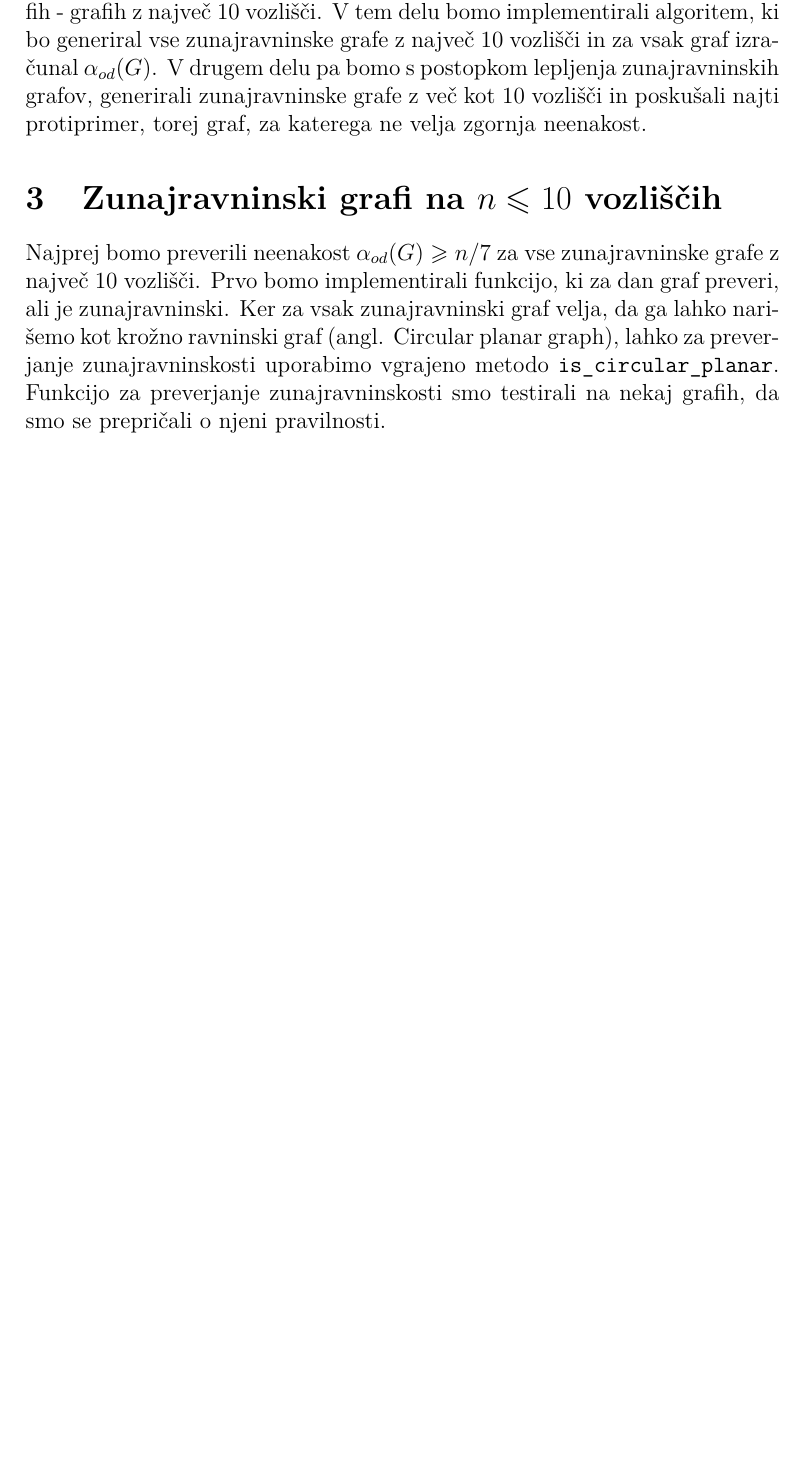
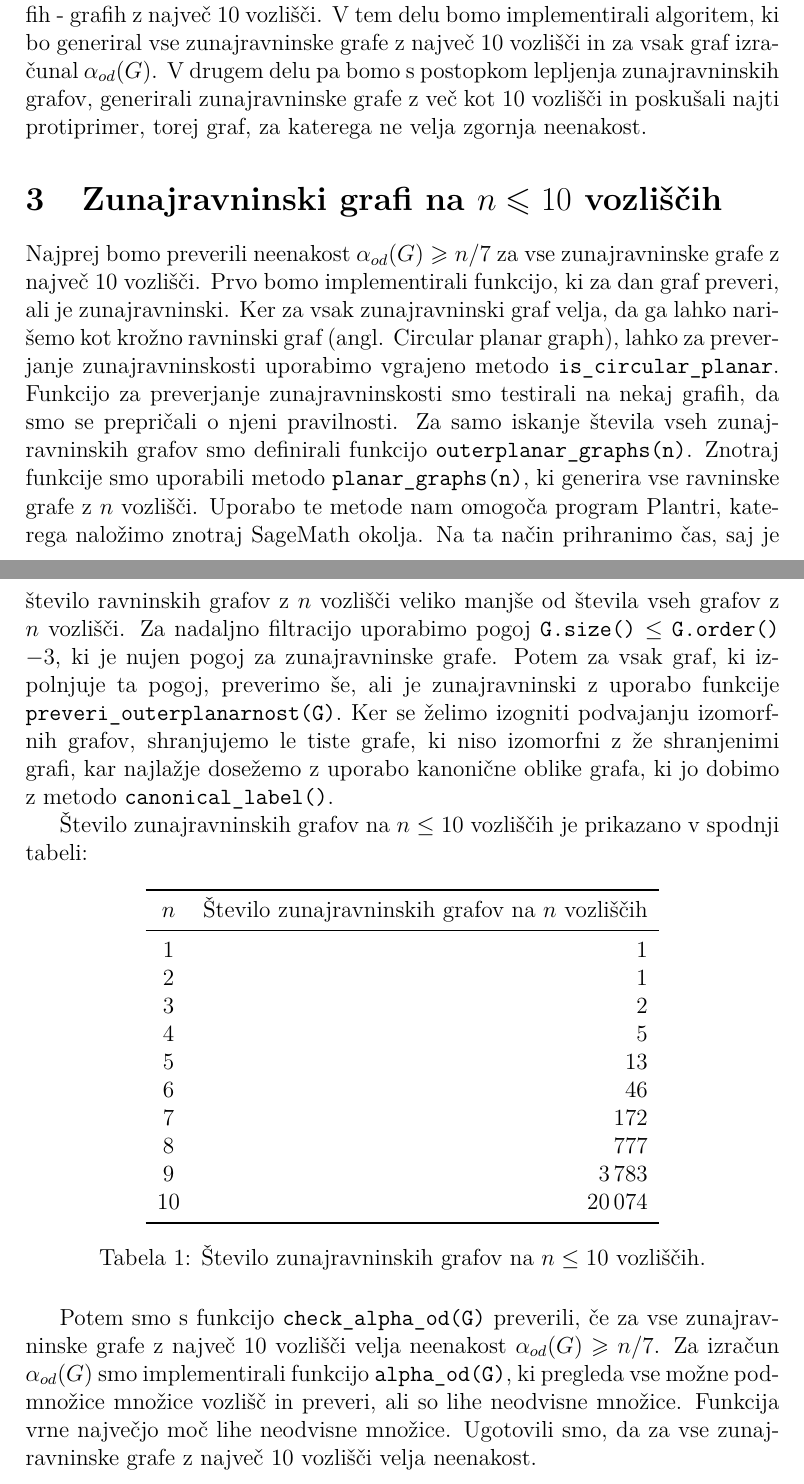
Before and after one commit to JureKra/Projekt-FP, a LaTeX document (porocilo.tex): part of page 3 of 3 before the commit and two parts of pages 3 and 4 of 4 after it, the two joined at a grey line, cut so that both start at the same text, the shorter picture padded with empty space. Compiled offline with pdfLaTeX.

Commit message:
porocilo

```diff
--- a/porocilo.tex
+++ b/porocilo.tex
@@ -47,16 +47,47 @@ za vsak zunajravninski graf $G$ z $n$ vozlišči.
 Nalogo smo razdelili na dva dela. Prvi del je namenjen preverjanju neenakosti na manjših zunajravninskih grafih - grafih z največ $10$ vozlišči.
 V tem delu bomo implementirali algoritem, ki bo generiral vse zunajravninske grafe z največ $10$ vozlišči in za vsak graf izračunal $\alpha_{od}(G)$.
 V drugem delu pa bomo s postopkom lepljenja zunajravninskih grafov, generirali zunajravninske grafe z več kot $10$ vozlišči in
- poskušali najti protiprimer, torej graf, za katerega ne velja zgornja neenakost.
+poskušali najti protiprimer, torej graf, za katerega ne velja zgornja neenakost.
 
 \section{Zunajravninski grafi na $ n \leqslant 10$ vozliščih}
 Najprej bomo preverili neenakost $\alpha_{od}(G) \geqslant n/7$ za vse zunajravninske grafe z največ $10$ vozlišči.
 Prvo bomo implementirali funkcijo, ki za dan graf preveri, ali je zunajravninski. Ker za vsak zunajravninski graf velja,
 da ga lahko narišemo kot krožno ravninski graf (angl. Circular planar graph), lahko za preverjanje zunajravninskosti uporabimo
 vgrajeno metodo \texttt{is\_circular\_planar}. Funkcijo za preverjanje zunajravninskosti smo testirali na nekaj grafih, da smo se prepričali o njeni pravilnosti.
+Za samo iskanje števila vseh zunajravninskih grafov smo definirali funkcijo \texttt{outerplanar\_graphs(n)}. Znotraj funkcije smo uporabili metodo \texttt{planar\_graphs(n)},
+ki generira vse ravninske grafe z $n$ vozlišči. Uporabo te metode nam omogoča program Plantri, katerega naložimo znotraj SageMath okolja.
+Na ta način prihranimo čas, saj je število ravninskih grafov z $n$ vozlišči veliko manjše od števila vseh grafov z $n$ vozlišči. Za nadaljno filtracijo
+uporabimo pogoj \texttt{G.size()} $\leq$ \texttt{G.order()} $- 3$, ki je nujen pogoj za zunajravninske grafe. Potem za vsak graf, ki izpolnjuje ta pogoj, preverimo še, ali je zunajravninski z uporabo funkcije \texttt{preveri\_outerplanarnost(G)}.
+Ker se želimo izogniti podvajanju izomorfnih grafov, shranjujemo le tiste grafe, ki niso izomorfni z že shranjenimi grafi, kar najlažje dosežemo z uporabo kanonične oblike grafa, ki jo dobimo z metodo \texttt{canonical\_label()}.
+
+Število zunajravninskih grafov na $n \leq 10$ vozliščih je prikazano v spodnji tabeli:
+\begin{table}[H]
+    \centering
+    \begin{tabular}{cr}
+        \toprule
+        $n$ & Število zunajravninskih grafov na $n$ vozliščih \\
+        \midrule
+        1 & 1 \\
+        2 & 1 \\
+        3 & 2 \\
+        4 & 5 \\
+        5 & 13 \\
+        6 & 46 \\
+        7 & 172 \\
+        8 & 777 \\
+        9 & 3\,783 \\
+        10 & 20\,074 \\
+        \bottomrule
+    \end{tabular}
+    \caption{Število zunajravninskih grafov na $n \leq 10$ vozliščih.}
+    \label{tab:small-graphs-alphaod1}
+\end{table}
 
 
-
+Potem smo s funkcijo \texttt{check\_alpha\_od(G)} preverili, če za vse zunajravninske grafe z največ $10$ vozlišči velja neenakost $\alpha_{od}(G) \geqslant n/7$.
+Za izračun $\alpha_{od}(G)$ smo implementirali funkcijo \texttt{alpha\_od(G)}, ki pregleda vse možne podmnožice množice vozlišč in preveri, ali so lihe neodvisne množice.
+Funkcija vrne največjo moč lihe neodvisne množice.
+Ugotovili smo, da za vse zunajravninske grafe z največ $10$ vozlišči velja neenakost.
 
 
 \end{document}
```
Also changed, not shown: porocilo.pdf, porocilo.tex (4 more changed lines), 1 other file.
